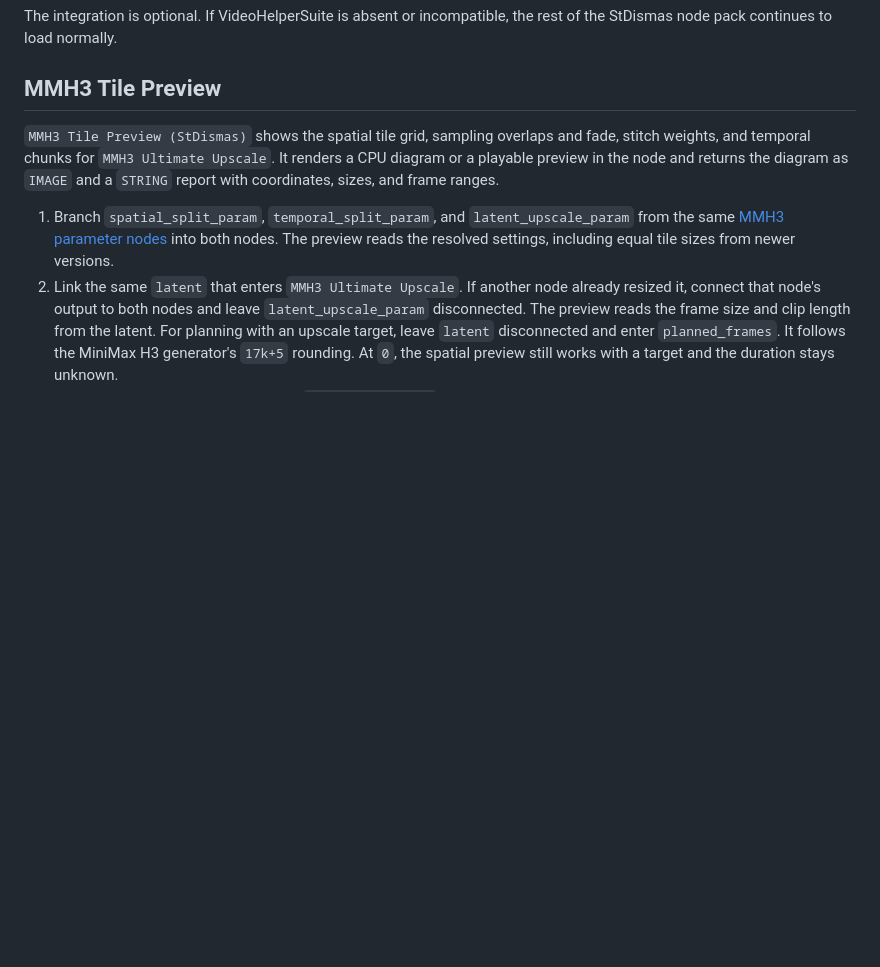
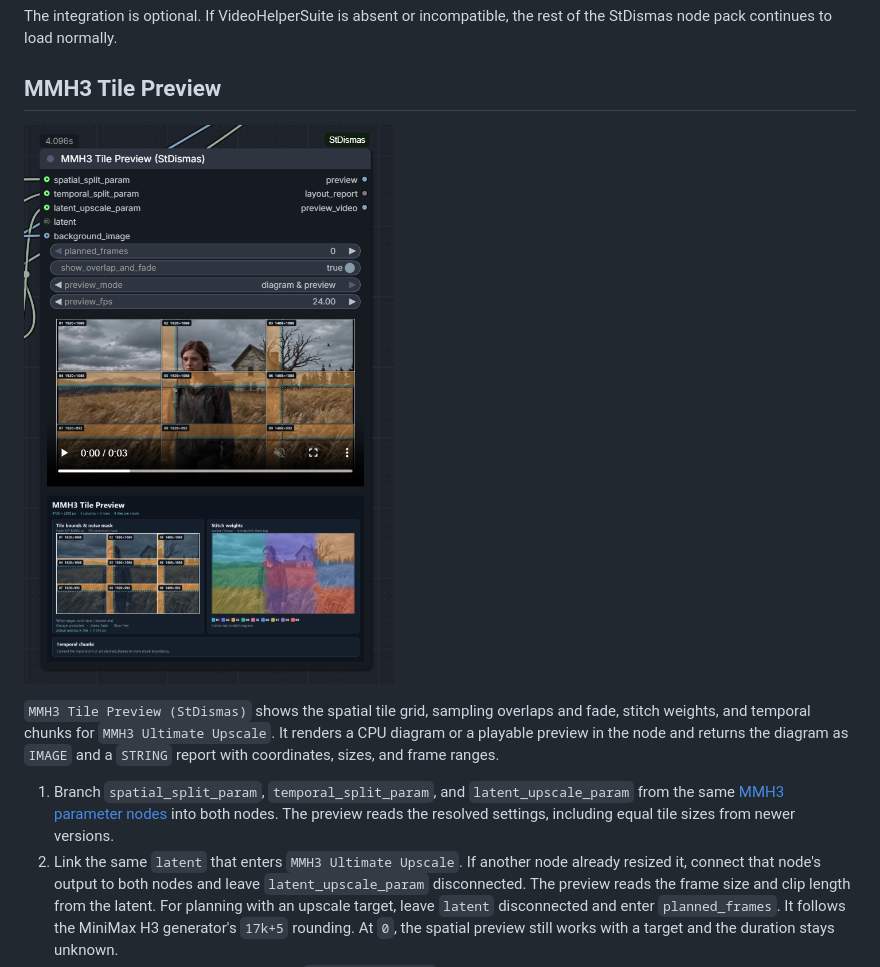
Before and after one commit to svyatojdismas/ComfyUI-StDismas, a Markdown page: README.md, the part around the change. Rendered like a GitHub page; pictures changed too: docs/images/mmh3-tile-preview.png (added); blank space fills up the shorter version.

```diff
--- a/README.md
+++ b/README.md
@@ -29,6 +29,8 @@ rest of the StDismas node pack continues to load normally.
 
 ## MMH3 Tile Preview
 
+![MMH3 Tile Preview showing the video and tile diagram](docs/images/mmh3-tile-preview.png)
+
 `MMH3 Tile Preview (StDismas)` shows the spatial tile grid, sampling overlaps and fade, stitch weights, and temporal chunks for `MMH3 Ultimate Upscale`. It renders a CPU diagram or a playable preview in the node and returns the diagram as `IMAGE` and a `STRING` report with coordinates, sizes, and frame ranges.
 
 1. Branch `spatial_split_param`, `temporal_split_param`, and `latent_upscale_param` from the same [MMH3 parameter nodes](https://github.com/bbaudio-2025/Comfyui-MMH3-UltimateUpscale) into both nodes. The preview reads the resolved settings, including equal tile sizes from newer versions.
```
Also changed, not shown: README.ru.md (+2 -0 lines).
